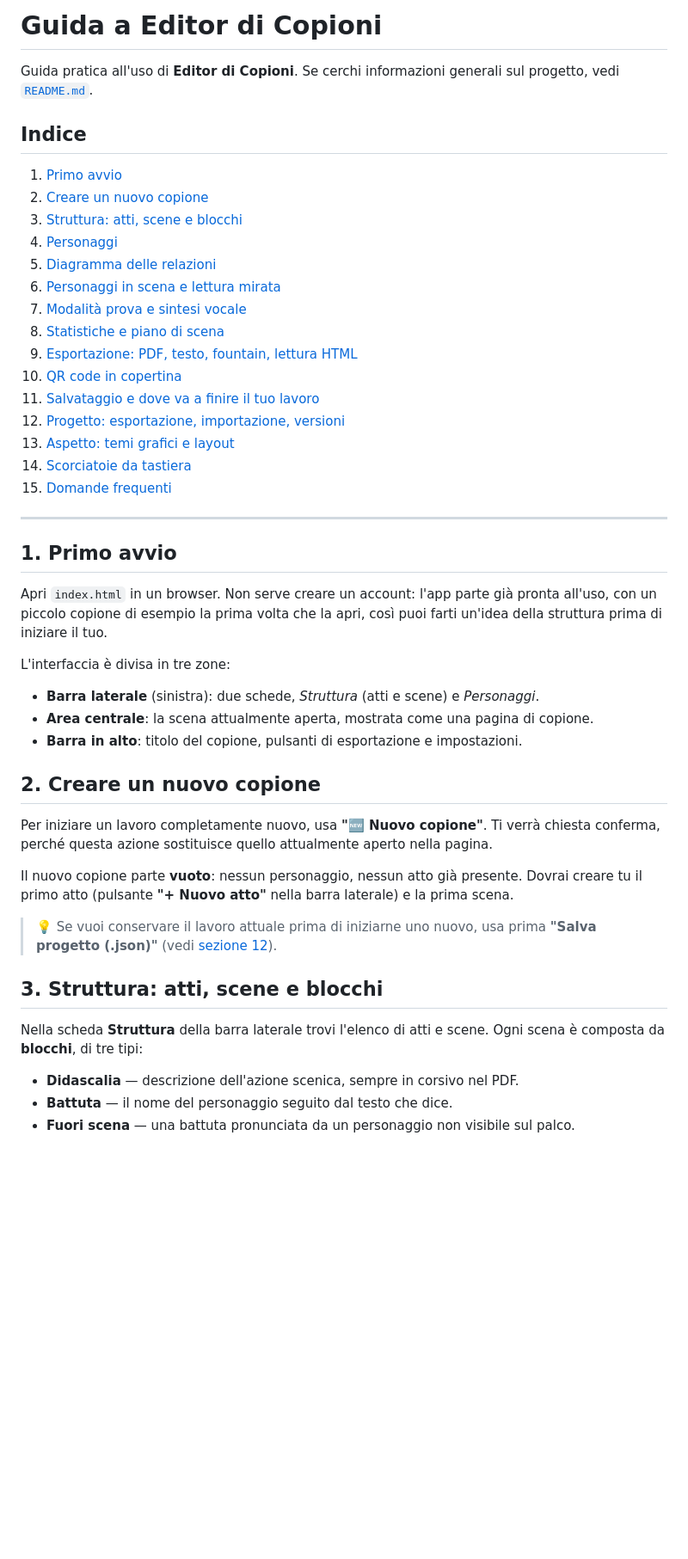
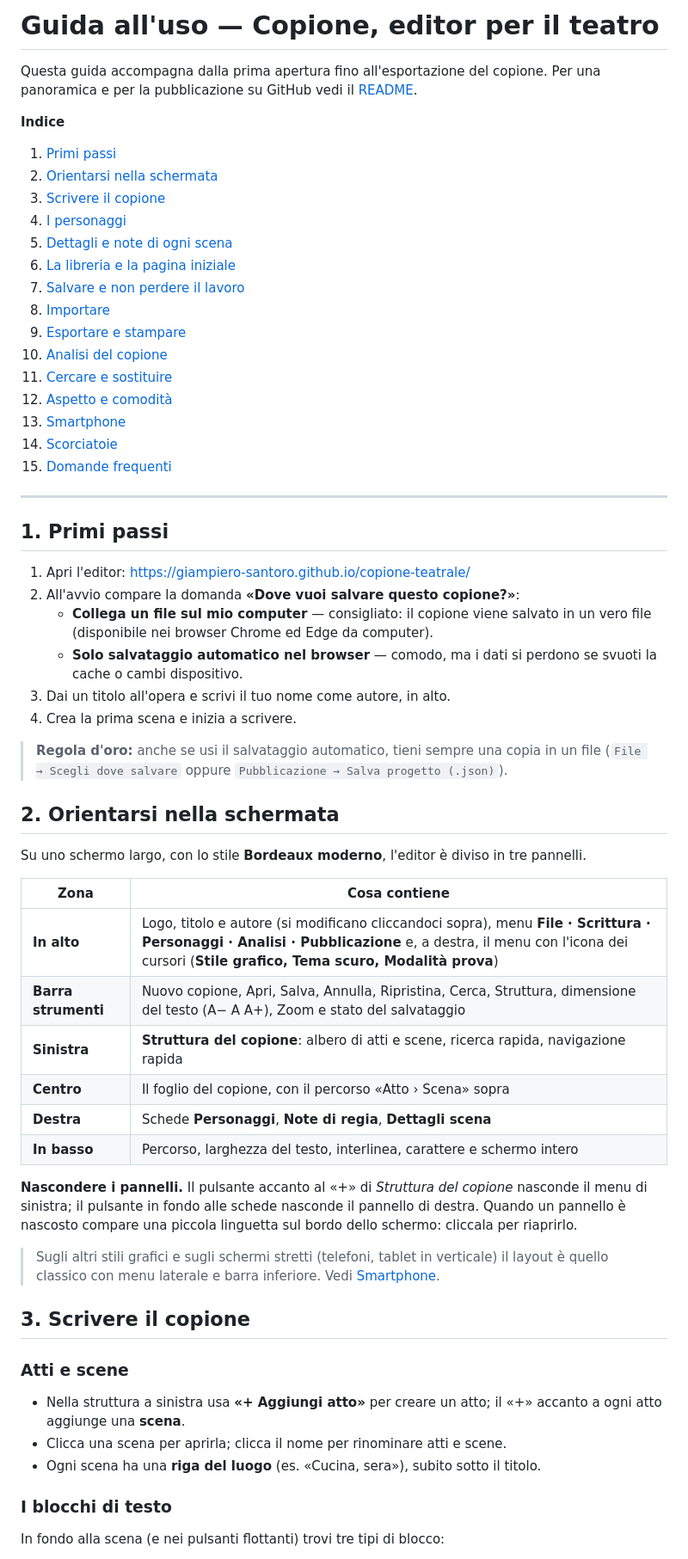
Before and after one commit to giampiero-santoro/copione-teatrale, a Markdown page: GUIDA.md, the part around one of its changes. Shown at 86% size. Rendered like a GitHub page; blank space fills up the shorter version.

```diff
--- a/GUIDA.md
+++ b/GUIDA.md
@@ -1,50 +1,61 @@
-# Guida a Editor di Copioni
+# Guida all'uso — Copione, editor per il teatro
 
-Guida pratica all'uso di **Editor di Copioni**. Se cerchi informazioni generali sul progetto, vedi [`README.md`](./README.md).
+Questa guida accompagna dalla prima apertura fino all'esportazione del copione. Per una panoramica e per la pubblicazione su GitHub vedi il [README](README.md).
 
-## Indice
-
-1. [Primo avvio](#1-primo-avvio)
-2. [Creare un nuovo copione](#2-creare-un-nuovo-copione)
-3. [Struttura: atti, scene e blocchi](#3-struttura-atti-scene-e-blocchi)
-4. [Personaggi](#4-personaggi)
-5. [Diagramma delle relazioni](#5-diagramma-delle-relazioni)
-6. [Personaggi in scena e lettura mirata](#6-personaggi-in-scena-e-lettura-mirata)
-7. [Modalità prova e sintesi vocale](#7-modalità-prova-e-sintesi-vocale)
-8. [Statistiche e piano di scena](#8-statistiche-e-piano-di-scena)
-9. [Esportazione: PDF, testo, fountain, lettura HTML](#9-esportazione-pdf-testo-fountain-lettura-html)
-10. [QR code in copertina](#10-qr-code-in-copertina)
-11. [Salvataggio e dove va a finire il tuo lavoro](#11-salvataggio-e-dove-va-a-finire-il-tuo-lavoro)
-12. [Progetto: esportazione, importazione, versioni](#12-progetto-esportazione-importazione-versioni)
-13. [Aspetto: temi grafici e layout](#13-aspetto-temi-grafici-e-layout)
-14. [Scorciatoie da tastiera](#14-scorciatoie-da-tastiera)
+**Indice**
+1. [Primi passi](#1-primi-passi)
+2. [Orientarsi nella schermata](#2-orientarsi-nella-schermata)
+3. [Scrivere il copione](#3-scrivere-il-copione)
+4. [I personaggi](#4-i-personaggi)
+5. [Dettagli e note di ogni scena](#5-dettagli-e-note-di-ogni-scena)
+6. [La libreria e la pagina iniziale](#6-la-libreria-e-la-pagina-iniziale)
+7. [Salvare e non perdere il lavoro](#7-salvare-e-non-perdere-il-lavoro)
+8. [Importare](#8-importare)
+9. [Esportare e stampare](#9-esportare-e-stampare)
+10. [Analisi del copione](#10-analisi-del-copione)
+11. [Cercare e sostituire](#11-cercare-e-sostituire)
+12. [Aspetto e comodità](#12-aspetto-e-comodità)
+13. [Smartphone](#13-smartphone)
+14. [Scorciatoie](#14-scorciatoie)
 15. [Domande frequenti](#15-domande-frequenti)
 
 ---
 
-## 1. Primo avvio
+## 1. Primi passi
 
-Apri `index.html` in un browser. Non serve creare un account: l'app parte già pronta all'uso, con un piccolo copione di esempio la prima volta che la apri, così puoi farti un'idea della struttura prima di iniziare il tuo.
+1. Apri l'editor: https://giampiero-santoro.github.io/copione-teatrale/
+2. All'avvio compare la domanda **«Dove vuoi salvare questo copione?»**:
+   - **Collega un file sul mio computer** — consigliato: il copione viene salvato in un vero file (disponibile nei browser Chrome ed Edge da computer).
+   - **Solo salvataggio automatico nel browser** — comodo, ma i dati si perdono se svuoti la cache o cambi dispositivo.
+3. Dai un titolo all'opera e scrivi il tuo nome come autore, in alto.
+4. Crea la prima scena e inizia a scrivere.
 
-L'interfaccia è divisa in tre zone:
+> **Regola d'oro:** anche se usi il salvataggio automatico, tieni sempre una copia in un file (`File → Scegli dove salvare` oppure `Pubblicazione → Salva progetto (.json)`).
 
-- **Barra laterale** (sinistra): due schede, *Struttura* (atti e scene) e *Personaggi*.
-- **Area centrale**: la scena attualmente aperta, mostrata come una pagina di copione.
-- **Barra in alto**: titolo del copione, pulsanti di esportazione e impostazioni.
+## 2. Orientarsi nella schermata
 
-## 2. Creare un nuovo copione
+Su uno schermo largo, con lo stile **Bordeaux moderno**, l'editor è diviso in tre pannelli.
 
-Per iniziare un lavoro completamente nuovo, usa **"🆕 Nuovo copione"**. Ti verrà chiesta conferma, perché questa azione sostituisce quello attualmente aperto nella pagina.
+| Zona | Cosa contiene |
+|---|---|
+| **In alto** | Logo, titolo e autore (si modificano cliccandoci sopra), menu **File · Scrittura · Personaggi · Analisi · Pubblicazione** e, a destra, il menu con l'icona dei cursori (**Stile grafico, Tema scuro, Modalità prova**) |
+| **Barra strumenti** | Nuovo copione, Apri, Salva, Annulla, Ripristina, Cerca, Struttura, dimensione del testo (A− A A+), Zoom e stato del salvataggio |
+| **Sinistra** | **Struttura del copione**: albero di atti e scene, ricerca rapida, navigazione rapida |
+| **Centro** | Il foglio del copione, con il percorso «Atto › Scena» sopra |
+| **Destra** | Schede **Personaggi**, **Note di regia**, **Dettagli scena** |
+| **In basso** | Percorso, larghezza del testo, interlinea, carattere e schermo intero |
 
-Il nuovo copione parte **vuoto**: nessun personaggio, nessun atto già presente. Dovrai creare tu il primo atto (pulsante **"+ Nuovo atto"** nella barra laterale) e la prima scena.
+**Nascondere i pannelli.** Il pulsante accanto al «+» di *Struttura del copione* nasconde il menu di sinistra; il pulsante in fondo alle schede nasconde il pannello di destra. Quando un pannello è nascosto compare una piccola linguetta sul bordo dello schermo: cliccala per riaprirlo.
 
-> 💡 Se vuoi conservare il lavoro attuale prima di iniziarne uno nuovo, usa prima **"Salva progetto (.json)"** (vedi [sezione 12](#12-progetto-esportazione-importazione-versioni)).
+> Sugli altri stili grafici e sugli schermi stretti (telefoni, tablet in verticale) il layout è quello classico con menu laterale e barra inferiore. Vedi [Smartphone](#13-smartphone).
 
-## 3. Struttura: atti, scene e blocchi
+## 3. Scrivere il copione
 
-Nella scheda **Struttura** della barra laterale trovi l'elenco di atti e scene. Ogni scena è composta da **blocchi**, di tre tipi:
+### Atti e scene
+- Nella struttura a sinistra usa **«+ Aggiungi atto»** per creare un atto; il «+» accanto a ogni atto aggiunge una **scena**.
+- Clicca una scena per aprirla; clicca il nome per rinominare atti e scene.
+- Ogni scena ha una **riga del luogo** (es. «Cucina, sera»), subito sotto il titolo.
 
-- **Didascalia** — descrizione dell'azione scenica, sempre in corsivo nel PDF.
-- **Battuta** — il nome del personaggio seguito dal testo che dice.
-- **Fuori scena** — una battuta pronunciata da un personaggio non visibile sul palco.
+### I blocchi di testo
+In fondo alla scena (e nei pulsanti flottanti) trovi tre tipi di blocco:
 
```
Also changed, not shown: other parts of GUIDA.md (+101 -89 lines), README.md (+88 -70 lines).
